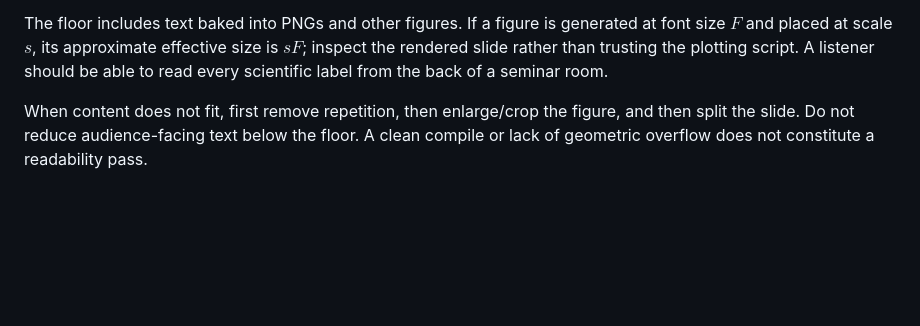
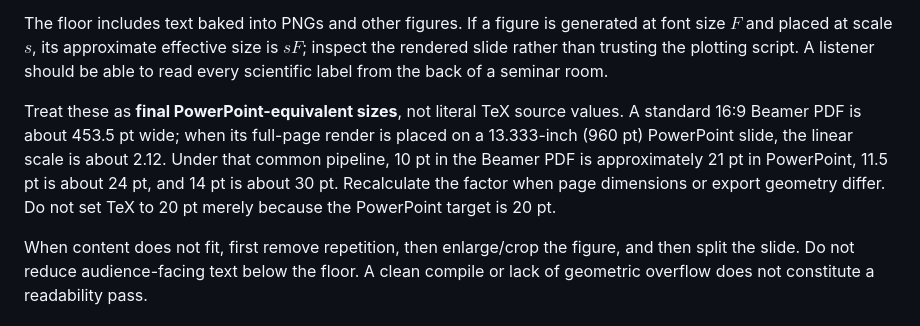
Before and after one commit to helix-one/slidewright, a Markdown page: references/writing-style.md, the part around the change. Rendered like a GitHub page; blank space fills up the shorter version.

Commit message:
Document Beamer to PowerPoint font scaling

```diff
--- a/references/writing-style.md
+++ b/references/writing-style.md
@@ -30,6 +30,13 @@ The floor includes text baked into PNGs and other figures. If a figure is genera
 font size $F$ and placed at scale $s$, its approximate effective size is $sF$; inspect the
 rendered slide rather than trusting the plotting script. A listener should be able to
 read every scientific label from the back of a seminar room.
+
+Treat these as **final PowerPoint-equivalent sizes**, not literal TeX source values. A
+standard 16:9 Beamer PDF is about 453.5 pt wide; when its full-page render is placed on a
+13.333-inch (960 pt) PowerPoint slide, the linear scale is about 2.12. Under that common
+pipeline, 10 pt in the Beamer PDF is approximately 21 pt in PowerPoint, 11.5 pt is about
+24 pt, and 14 pt is about 30 pt. Recalculate the factor when page dimensions or export
+geometry differ. Do not set TeX to 20 pt merely because the PowerPoint target is 20 pt.
 
 When content does not fit, first remove repetition, then enlarge/crop the figure, and
 then split the slide. Do not reduce audience-facing text below the floor. A clean compile
```
